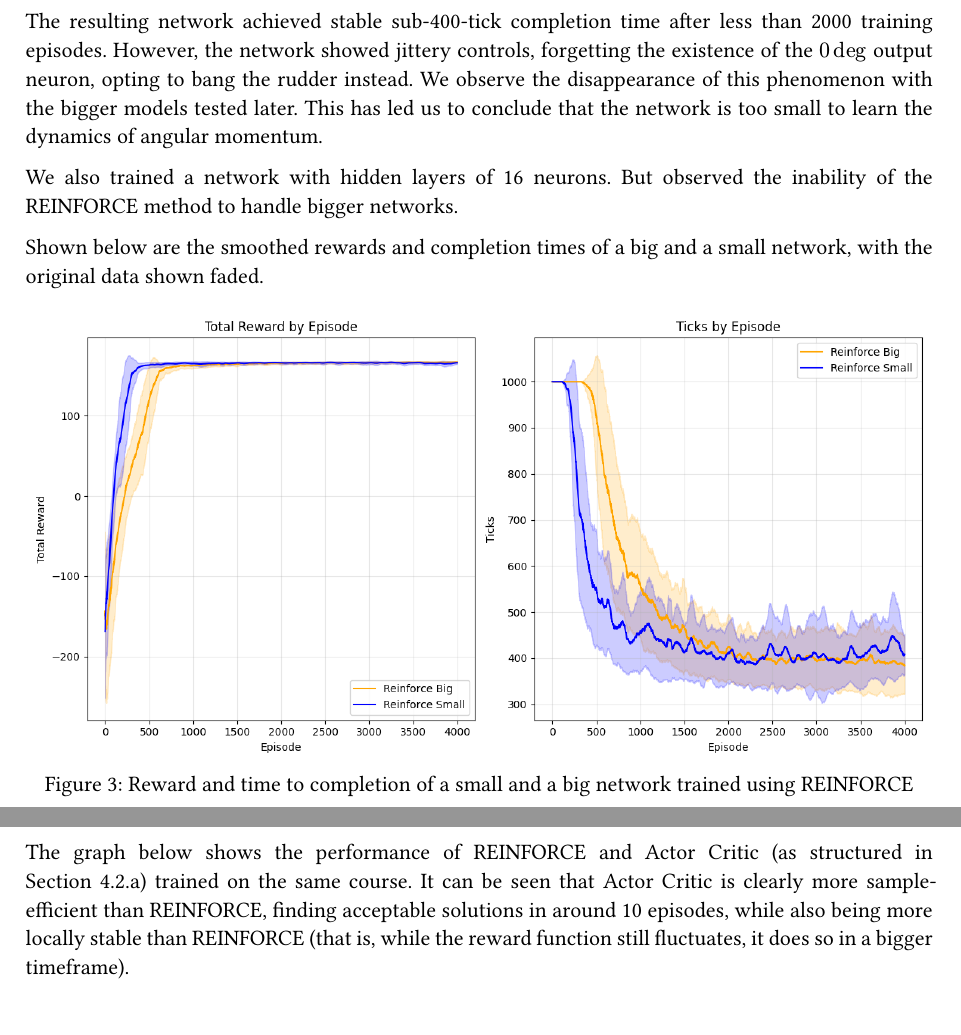
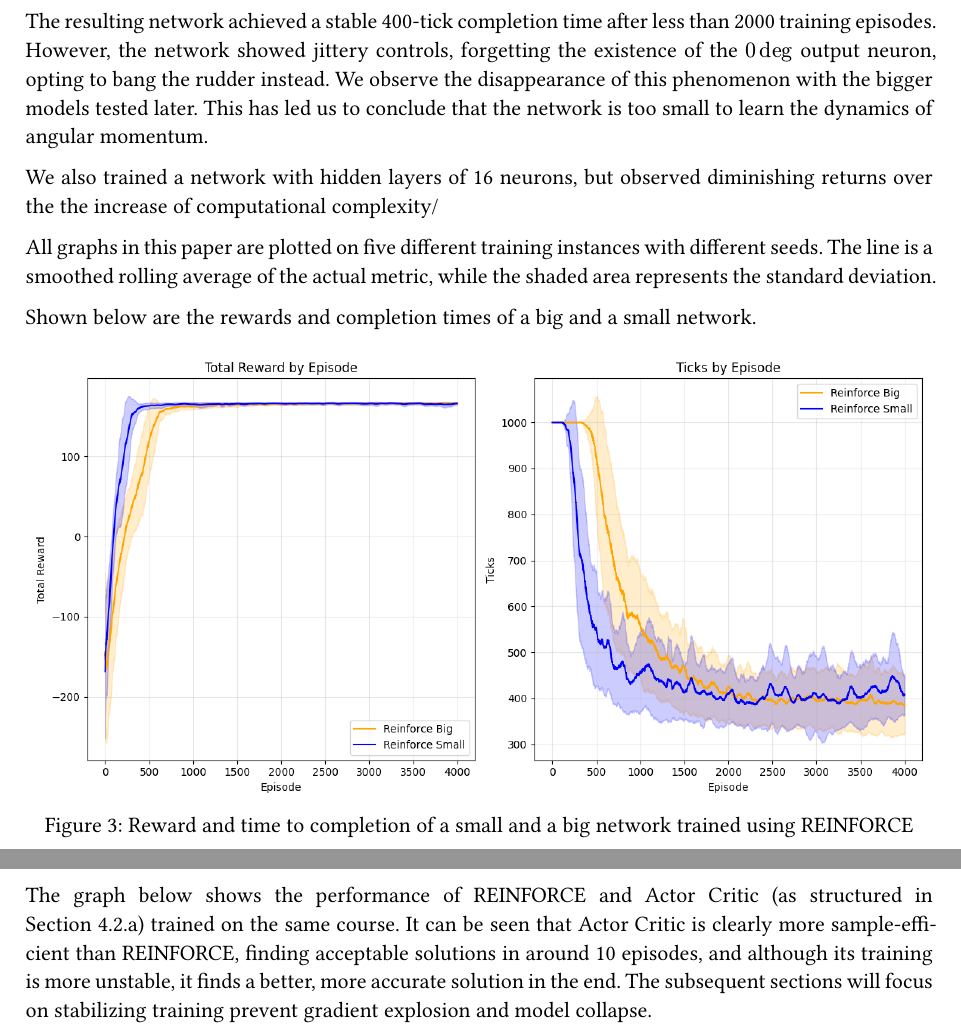
Before and after one commit to caius-iulius/tinysails, a Typst document (report/main.typ): two parts of page 5 of 10, joined at a grey line, cut so that both start at the same text. Compiled offline with Typst 0.15.

Commit message:
compiled report

```diff
--- a/report/main.typ
+++ b/report/main.typ
@@ -168,7 +168,9 @@
 
-We also trained a network with hidden layers of 16 neurons. But observed the inability of the REINFORCE method to handle bigger networks.
+We also trained a network with hidden layers of 16 neurons, but observed diminishing returns over the the increase of computational complexity/
 
-Shown below are the smoothed rewards and completion times of a big and a small network, with the original data shown faded.
+All graphs in this paper are plotted on five different training instances with different seeds. The line is a smoothed rolling average of the actual metric, while the shaded area represents the standard deviation.
+
+Shown below are the rewards and completion times of a big and a small network.
 
 #figure(image("reinforce_comparison.png"), caption: [Reward and time to completion of a small and a big network trained using REINFORCE])
 
@@ -177,7 +179,7 @@
 
 Our specific method can be viewed as an Advantage Actor Critic (A2C) architecture with a single instance of the agent. A2C itself is OpenAI's variant of A3C @Mnih2016
 
-The graph below shows the performance of REINFORCE and Actor Critic (as structured in #ref(<cac>)) trained on the same course. It can be seen that Actor Critic is clearly more sample-efficient than REINFORCE, finding acceptable solutions in around 10 episodes, while also being more locally stable than REINFORCE (that is, while the reward function still fluctuates, it does so in a bigger timeframe).
+The graph below shows the performance of REINFORCE and Actor Critic (as structured in #ref(<cac>)) trained on the same course. It can be seen that Actor Critic is clearly more sample-efficient than REINFORCE, finding acceptable solutions in around 10 episodes, and although its training is more unstable, it finds a better, more accurate solution in the end. The subsequent sections will focus on stabilizing training prevent gradient explosion and model collapse.
 
 #figure(image("reinforce_vs_actorcritic_oldcourse.png"), caption: [REINFORCE vs Actor Critic trained on the same course])
 
```
Also changed, not shown: report/actorcritic_comparison.png, report/actorcritic_comparison_all.png, report/actorcritic_randomized_comparison.png, report/main.typ (2 more changed lines).
